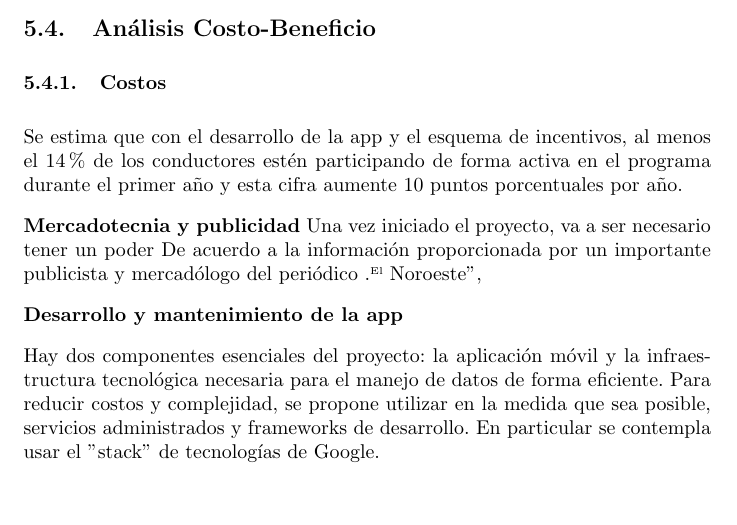
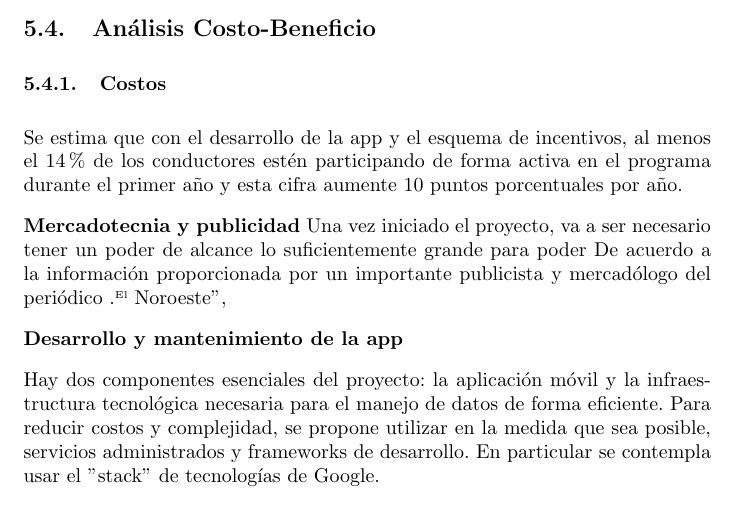
Before and after one commit to RHDZMOTA/accidentes-viales-zmg, a LaTeX document (main.tex): part of page 25 of 32, cut so that both start at the same text. Compiled offline with pdfLaTeX.

Commit message:
Update on Overleaf.

```diff
--- a/main.tex
+++ b/main.tex
@@ -550,7 +550,7 @@ estén participando de forma activa en el programa durante el primer año y esta
 por año.
 
 \textbf{Mercadotecnia y publicidad}
-Una vez iniciado el proyecto, va a ser necesario tener un poder
+Una vez iniciado el proyecto, va a ser necesario tener un poder de alcance lo suficientemente grande para poder
 De acuerdo a la información proporcionada por un importante publicista y mercadólogo del periódico "El Noroeste",
 
 \textbf{Desarrollo y mantenimiento de la app}
```
